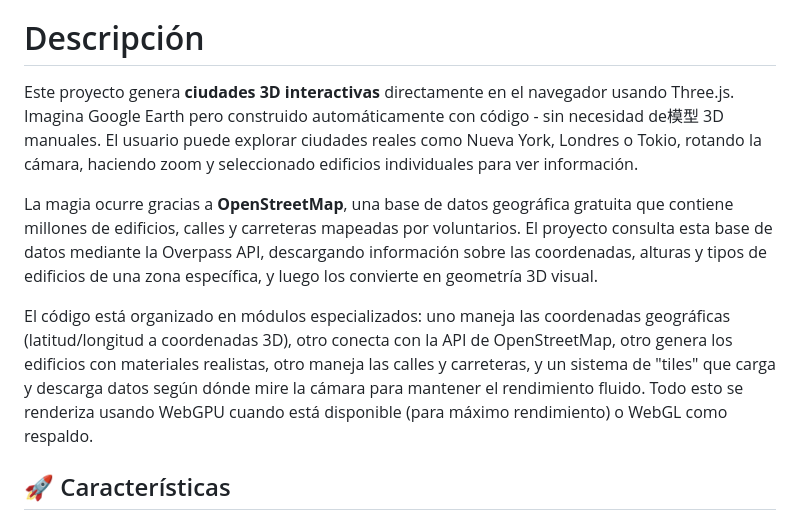
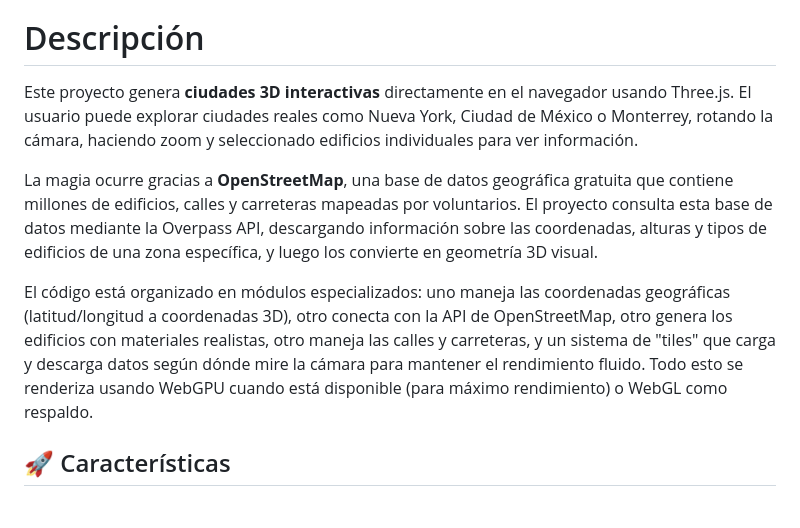
Before and after one commit to ArturoJM0A1/3d-city-generator, a Markdown page: README.md, the part around the change. Drawn GitHub-style.

Commit message:
Cambio readme

```diff
--- a/README.md
+++ b/README.md
@@ -8,12 +8,11 @@ Generador de ciudades 3D interactivas usando datos reales de **OpenStreetMap** y
 
 # Descripción
 
-Este proyecto genera **ciudades 3D interactivas** directamente en el navegador usando Three.js. Imagina Google Earth pero construido automáticamente con código - sin necesidad de模型 3D manuales. El usuario puede explorar ciudades reales como Nueva York, Londres o Tokio, rotando la cámara, haciendo zoom y seleccionado edificios individuales para ver información.
+Este proyecto genera **ciudades 3D interactivas** directamente en el navegador usando Three.js. El usuario puede explorar ciudades reales como Nueva York, Ciudad de México o Monterrey, rotando la cámara, haciendo zoom y seleccionado edificios individuales para ver información.
 
 La magia ocurre gracias a **OpenStreetMap**, una base de datos geográfica gratuita que contiene millones de edificios, calles y carreteras mapeadas por voluntarios. El proyecto consulta esta base de datos mediante la Overpass API, descargando información sobre las coordenadas, alturas y tipos de edificios de una zona específica, y luego los convierte en geometría 3D visual.
 
 El código está organizado en módulos especializados: uno maneja las coordenadas geográficas (latitud/longitud a coordenadas 3D), otro conecta con la API de OpenStreetMap, otro genera los edificios con materiales realistas, otro maneja las calles y carreteras, y un sistema de "tiles" que carga y descarga datos según dónde mire la cámara para mantener el rendimiento fluido. Todo esto se renderiza usando WebGPU cuando está disponible (para máximo rendimiento) o WebGL como respaldo.
-
 
 ## 🚀 Características
 
```
